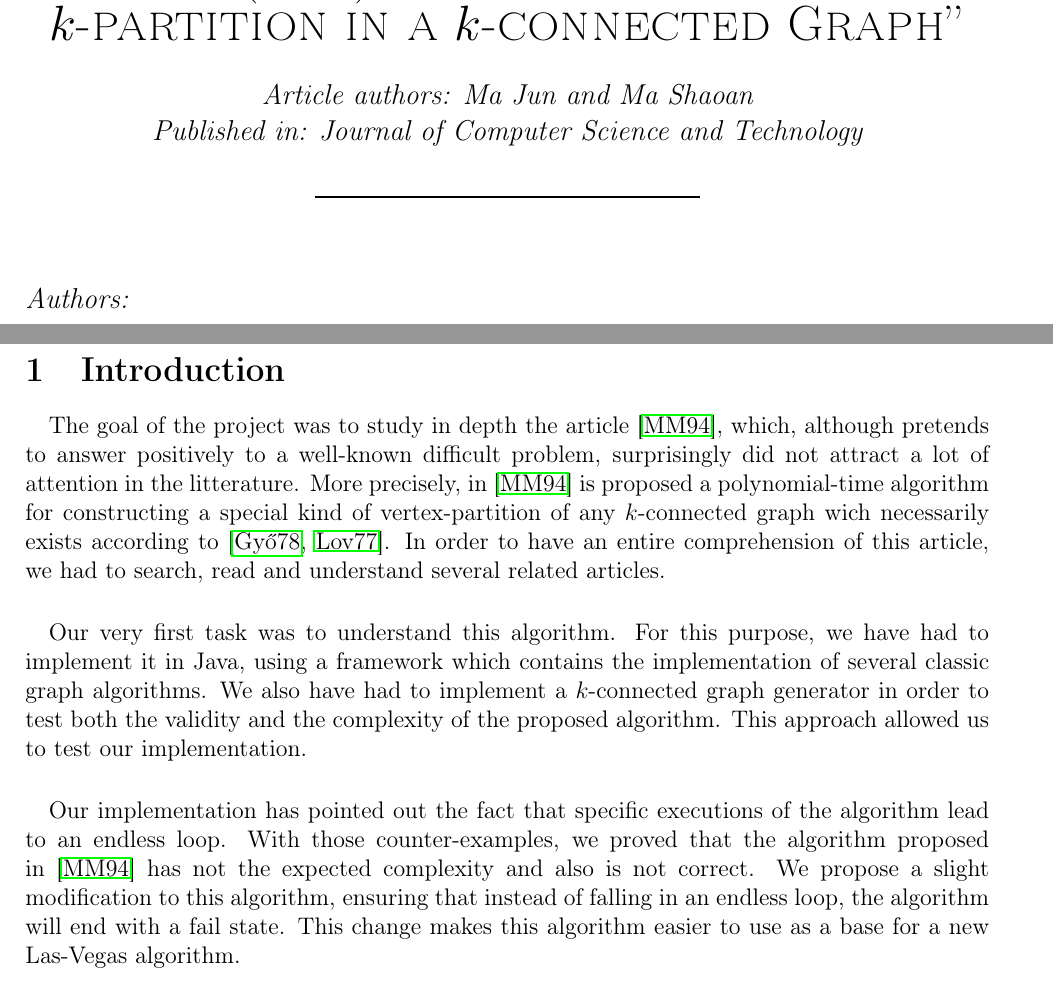
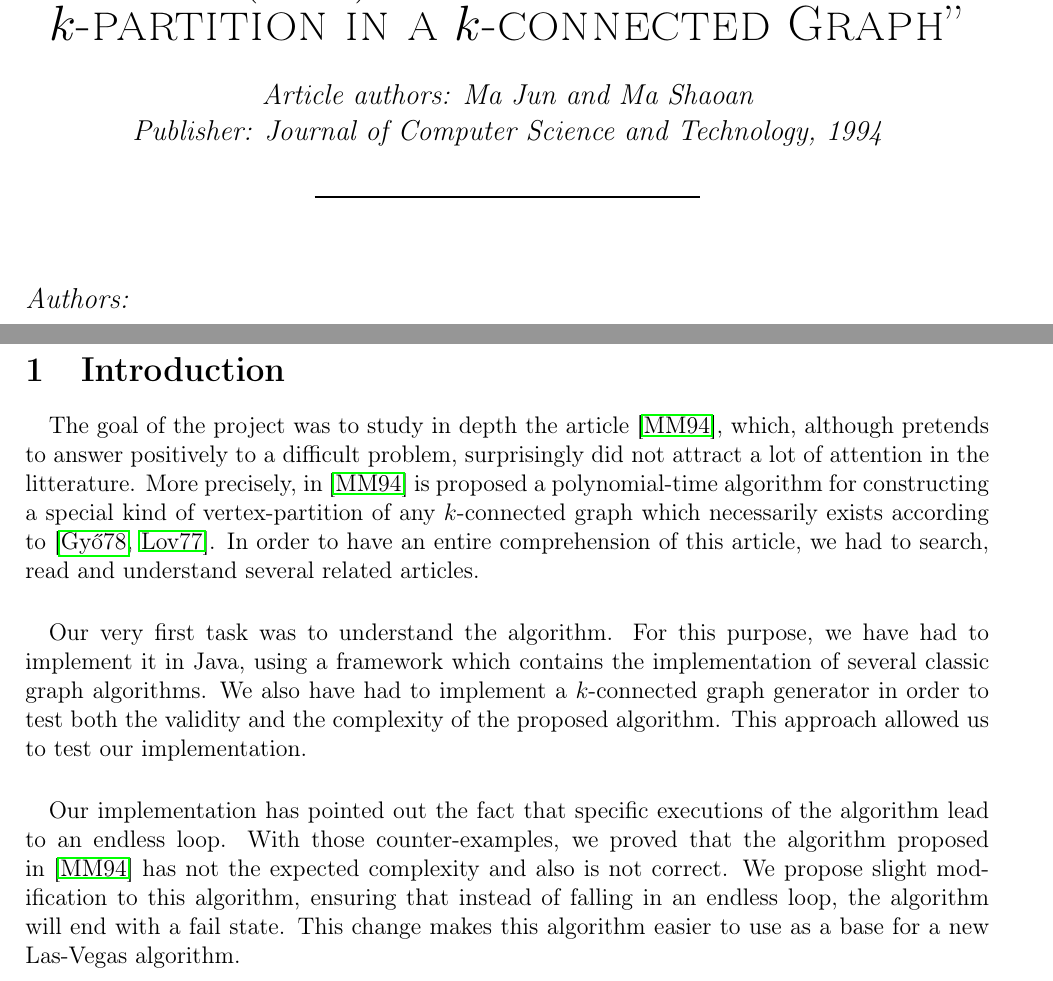
Before and after one commit to medrimonia/per2013, a LaTeX document (papers/report.tex, which reads papers/report/HeadPage.tex, papers/report/Introduction.tex): two parts of pages 1 and 3 of 22, joined at a grey line, cut so that both start at the same text. Compiled offline with pdfLaTeX.

Commit message:
Corrections to HeadPage and Introductions + plurals for some sections

```diff
--- a/papers/report/HeadPage.tex
+++ b/papers/report/HeadPage.tex
@@ -13,7 +13,7 @@
   ``An $O(k^2n^2)$ Algorithm to Find a $k$-partition in a $k$-connected Graph''}\\[0.5cm]
 {\large \em
 Article authors: Ma Jun and Ma Shaoan\\
-Published in: Journal of Computer Science and Technology\\[0.5cm]
+Publisher: Journal of Computer Science and Technology, 1994\\[0.5cm]
 }
 \rule{0.4\textwidth}{1pt}
 
--- a/papers/report/Introduction.tex
+++ b/papers/report/Introduction.tex
@@ -2,19 +2,19 @@
 % What we had to do
 \paragraph{}
 The goal of the project was to study in depth the article~\cite{JS94}, which,
-although pretends to answer positively to a well-known difficult problem,
+although pretends to answer positively to a difficult problem,
 surprisingly did not attract a lot of attention in the litterature.
 %% Implementing the algorithm
 More precisely, in~\cite{JS94} is proposed a polynomial-time algorithm for
-constructing a special kind of vertex-partition of any $k$-connected graph wich
-necessarily exists according to~\cite{GE78,LL77}. %TODO check reference
+constructing a special kind of vertex-partition of any $k$-connected graph
+which necessarily exists according to~\cite{GE78,LL77}.
 %% Reading other articles
 In order to have an entire comprehension of this article, we had to search,
 read and understand several related articles.
 
 % What we have done
 \paragraph{}
-Our very first task was to understand this algorithm. For this purpose, we have
+Our very first task was to understand the algorithm. For this purpose, we have
 had to implement it in Java, using a framework which contains the implementation
 of several classic graph algorithms.
 %% Testing the algorithm
@@ -30,7 +30,7 @@ algorithm lead to an endless loop. With those counter-examples, we
 proved that the algorithm proposed in~\cite{JS94} has not the expected
 complexity and also is not correct.
 %% Improvement : no endless loop
-We propose a slight modification to this algorithm, ensuring that instead of
+We propose slight modification to this algorithm, ensuring that instead of
 falling in an endless loop, the algorithm will end with a fail state. This
 change makes this algorithm easier to use as a base for a new Las-Vegas
 algorithm.
```
Also changed, not shown: papers/report/Definition.tex (+2 -2 lines).
